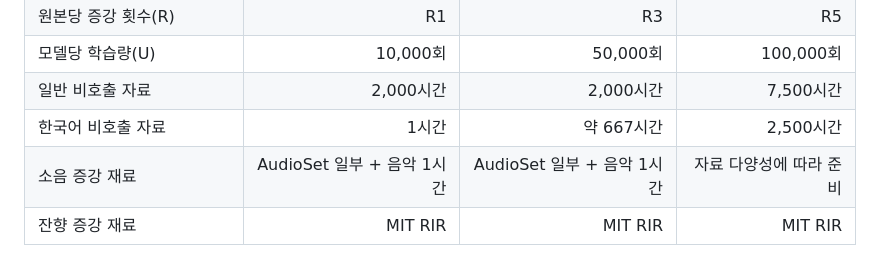
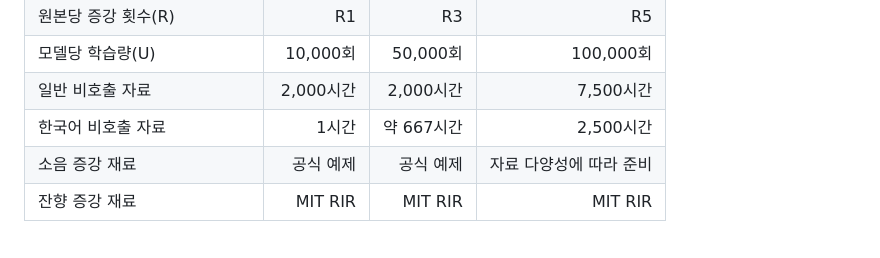
Before and after one commit to zzorbit/openwakeword-korean, a Markdown page: plan.md, the part around the change. Drawn GitHub-style.

```diff
--- a/plan.md
+++ b/plan.md
@@ -17,7 +17,7 @@
 | 모델당 학습량(U) | 10,000회 | 50,000회 | 100,000회 |
 | 일반 비호출 자료 | 2,000시간 | 2,000시간 | 7,500시간 |
 | 한국어 비호출 자료 | 1시간 | 약 667시간 | 2,500시간 |
-| 소음 증강 재료 | AudioSet 일부 + 음악 1시간 | AudioSet 일부 + 음악 1시간 | 자료 다양성에 따라 준비 |
+| 소음 증강 재료 | 공식 예제 | 공식 예제 | 자료 다양성에 따라 준비 |
 | 잔향 증강 재료 | MIT RIR | MIT RIR | MIT RIR |
 
 처음 사용할 때는 동작 확인용으로 **새 호출어 생성 → 실제 증강 → 실제 모델 학습 → 감지·채점 결과 저장**을 확인합니다. 시험용은 새 호출어의 초기 성능을 살펴보는 단계입니다. 최종 모델용은 호출어 100,000개·R5·모델당 100,000회·비호출 10,000시간을 선택한 확대 목표입니다. 세 단계는 데이터량의 최적값이나 배포 적합성을 보장하는 구성은 아닙니다.
```
Also changed, not shown: README.md (+2 -2 lines).
